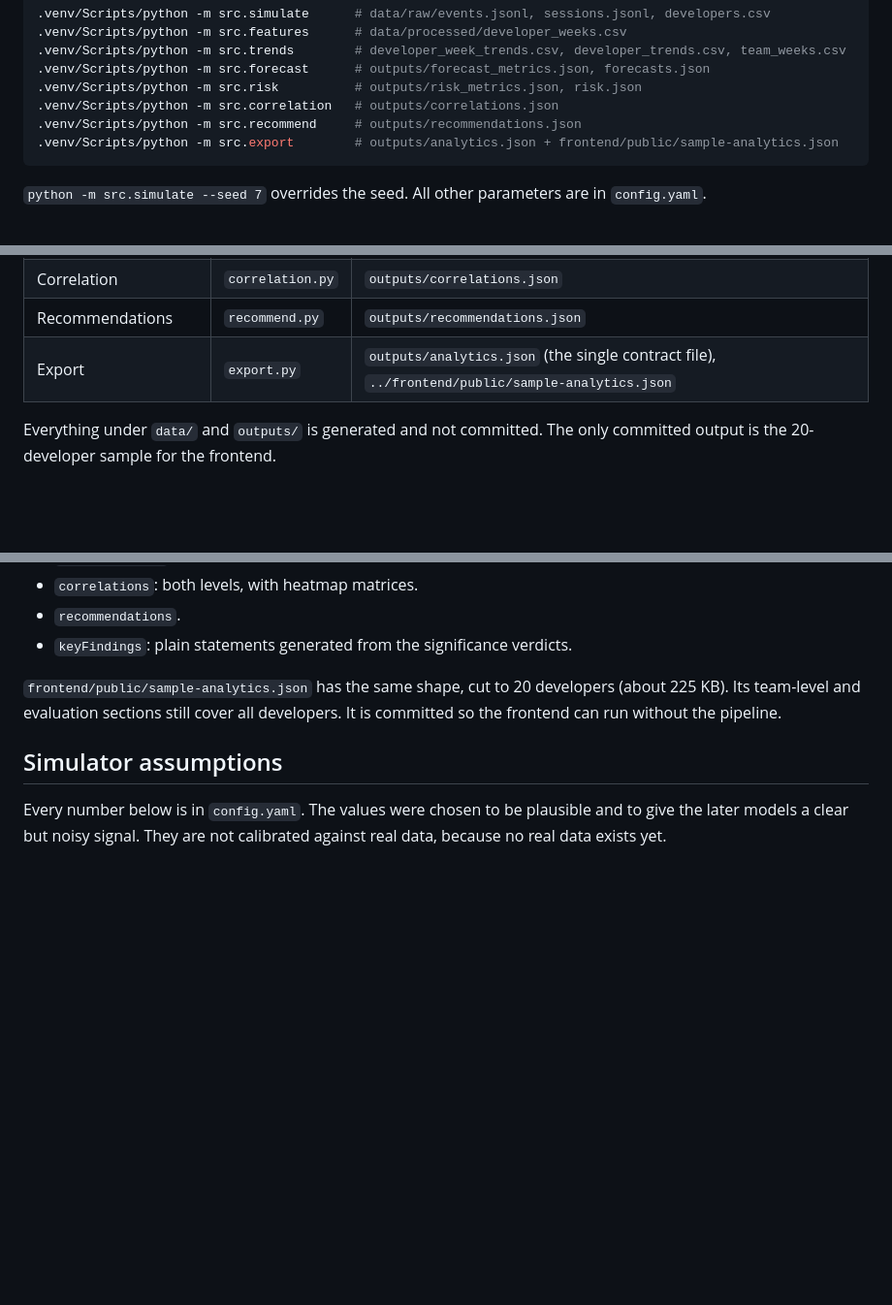
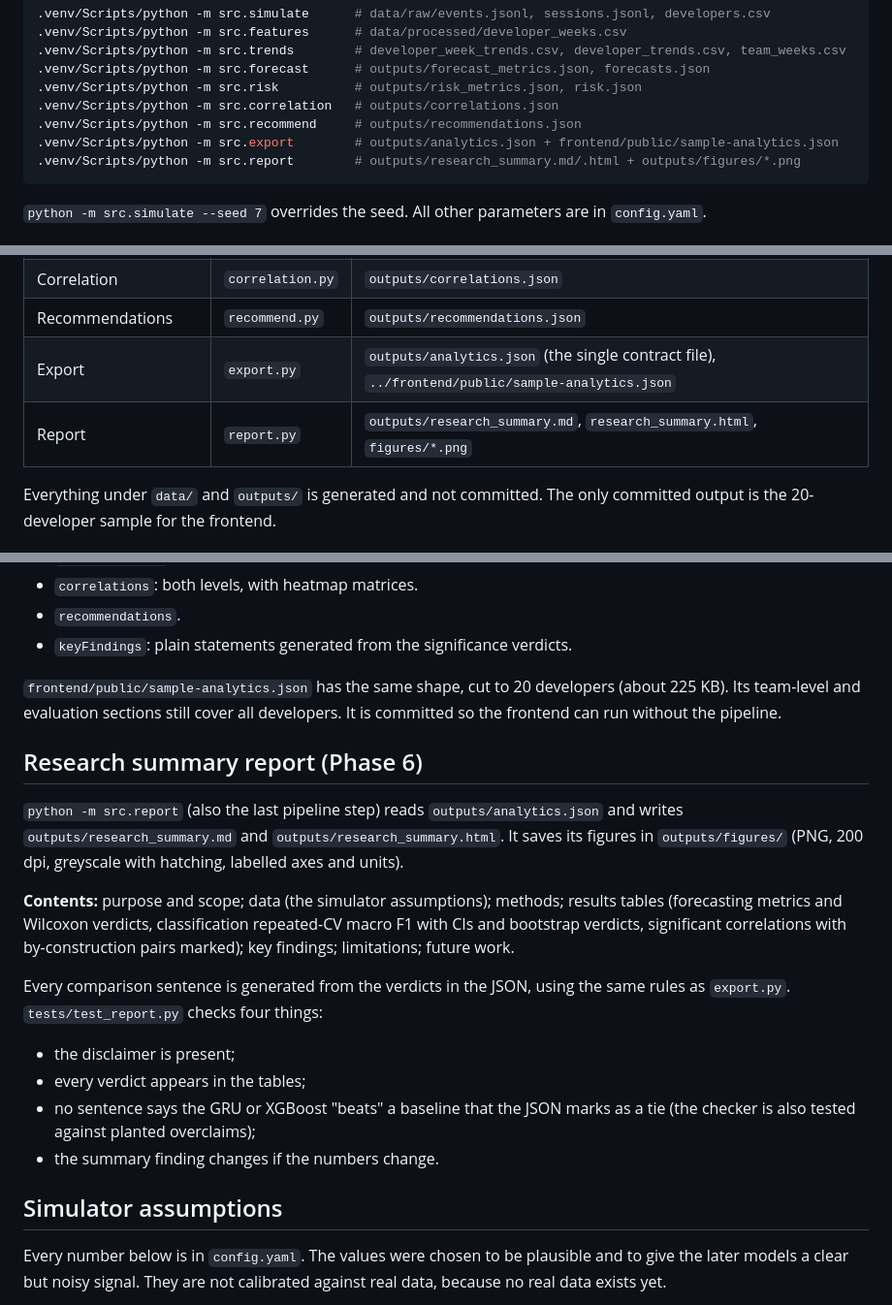
Before and after one commit to Ruwaneke/J26-IT-394, a Markdown page: component-4-dashboard/ml/README.md, 3 parts joined by grey strips. Shown at 97% size. GitHub-like rendering; blank space fills up the shorter version.

````diff
--- a/component-4-dashboard/ml/README.md
+++ b/component-4-dashboard/ml/README.md
@@ -37,6 +37,7 @@ Each step can also be run on its own, in this order:
 .venv/Scripts/python -m src.correlation   # outputs/correlations.json
 .venv/Scripts/python -m src.recommend     # outputs/recommendations.json
 .venv/Scripts/python -m src.export        # outputs/analytics.json + frontend/public/sample-analytics.json
+.venv/Scripts/python -m src.report        # outputs/research_summary.md/.html + outputs/figures/*.png
 ```
 
 `python -m src.simulate --seed 7` overrides the seed. All other parameters are
@@ -54,6 +55,7 @@ in `config.yaml`.
 | Correlation | `correlation.py` | `outputs/correlations.json` |
 | Recommendations | `recommend.py` | `outputs/recommendations.json` |
 | Export | `export.py` | `outputs/analytics.json` (the single contract file), `../frontend/public/sample-analytics.json` |
+| Report | `report.py` | `outputs/research_summary.md`, `research_summary.html`, `figures/*.png` |
 
 Everything under `data/` and `outputs/` is generated and not committed. The
 only committed output is the 20-developer sample for the frontend.
@@ -410,6 +412,25 @@ checks both the full file and the committed sample.
 developers (about 225 KB). Its team-level and evaluation sections still cover
 all developers. It is committed so the frontend can run without the pipeline.
 
+## Research summary report (Phase 6)
+
+`python -m src.report` (also the last pipeline step) reads `outputs/analytics.json`
+and writes `outputs/research_summary.md` and `outputs/research_summary.html`. It
+saves its figures in `outputs/figures/` (PNG, 200 dpi, greyscale with hatching, labelled axes and units).
+
+**Contents:** purpose and scope; data (the simulator assumptions); methods;
+results tables (forecasting metrics and Wilcoxon verdicts, classification
+repeated-CV macro F1 with CIs and bootstrap verdicts, significant correlations
+with by-construction pairs marked); key findings; limitations; future work.
+
+Every comparison sentence is generated from the verdicts in the JSON, using
+the same rules as `export.py`. `tests/test_report.py` checks four things:
+- the disclaimer is present;
+- every verdict appears in the tables;
+- no sentence says the GRU or XGBoost "beats" a baseline that the JSON marks
+  as a tie (the checker is also tested against planted overclaims);
+- the summary finding changes if the numbers change.
+
 ## Simulator assumptions
 
 
````
Also changed, not shown: component-4-dashboard/README.md (+130 -89 lines).
